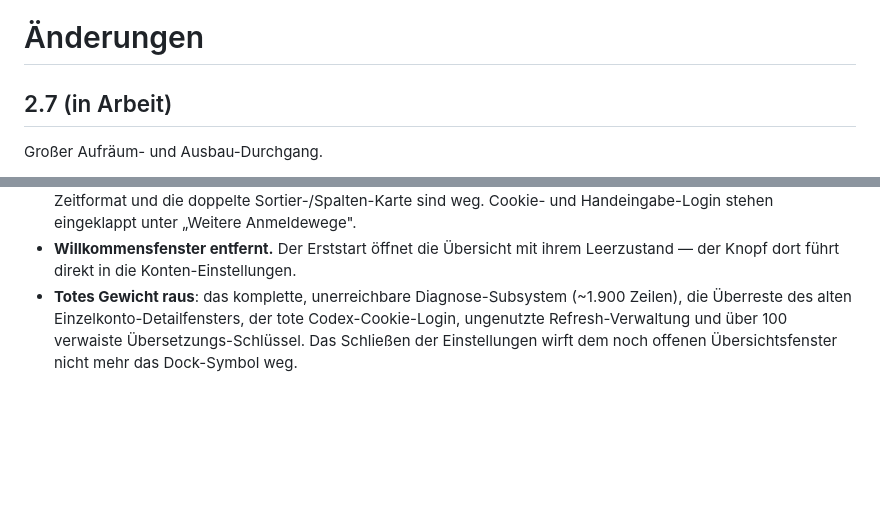
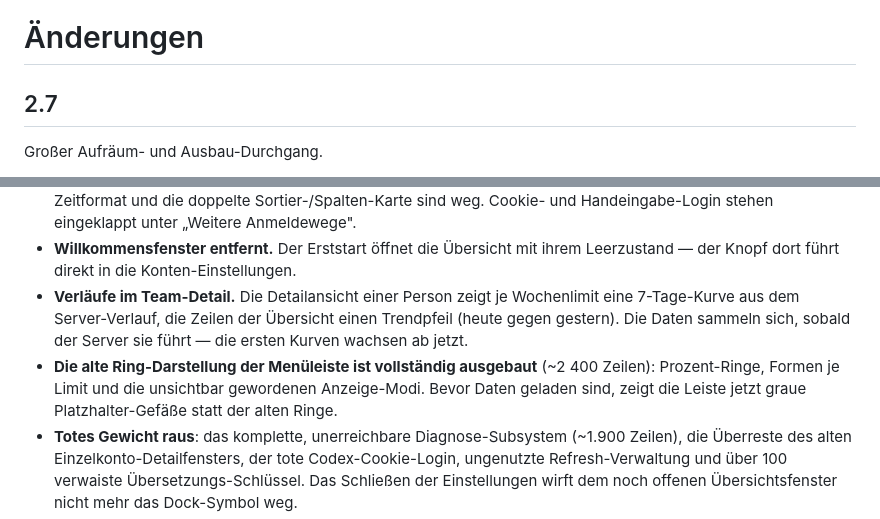
Before and after one commit to AurelianSteiner/Claude-Max-Monitor, a Markdown page: CHANGELOG.md, 2 parts joined by grey strips. Drawn GitHub-style; blank space fills up the shorter version.

Commit message:
docs: finalize the 2.7 changelog

```diff
--- a/CHANGELOG.md
+++ b/CHANGELOG.md
@@ -1,6 +1,6 @@
 # Änderungen
 
-## 2.7 (in Arbeit)
+## 2.7
 
 Großer Aufräum- und Ausbau-Durchgang.
 
@@ -48,6 +48,14 @@ Großer Aufräum- und Ausbau-Durchgang.
   Handeingabe-Login stehen eingeklappt unter „Weitere Anmeldewege".
 - **Willkommensfenster entfernt.** Der Erststart öffnet die Übersicht mit ihrem
   Leerzustand — der Knopf dort führt direkt in die Konten-Einstellungen.
+- **Verläufe im Team-Detail.** Die Detailansicht einer Person zeigt je
+  Wochenlimit eine 7-Tage-Kurve aus dem Server-Verlauf, die Zeilen der
+  Übersicht einen Trendpfeil (heute gegen gestern). Die Daten sammeln sich,
+  sobald der Server sie führt — die ersten Kurven wachsen ab jetzt.
+- **Die alte Ring-Darstellung der Menüleiste ist vollständig ausgebaut**
+  (~2 400 Zeilen): Prozent-Ringe, Formen je Limit und die unsichtbar
+  gewordenen Anzeige-Modi. Bevor Daten geladen sind, zeigt die Leiste jetzt
+  graue Platzhalter-Gefäße statt der alten Ringe.
 - **Totes Gewicht raus**: das komplette, unerreichbare Diagnose-Subsystem
   (~1.900 Zeilen), die Überreste des alten Einzelkonto-Detailfensters, der tote
   Codex-Cookie-Login, ungenutzte Refresh-Verwaltung und über 100 verwaiste
```
